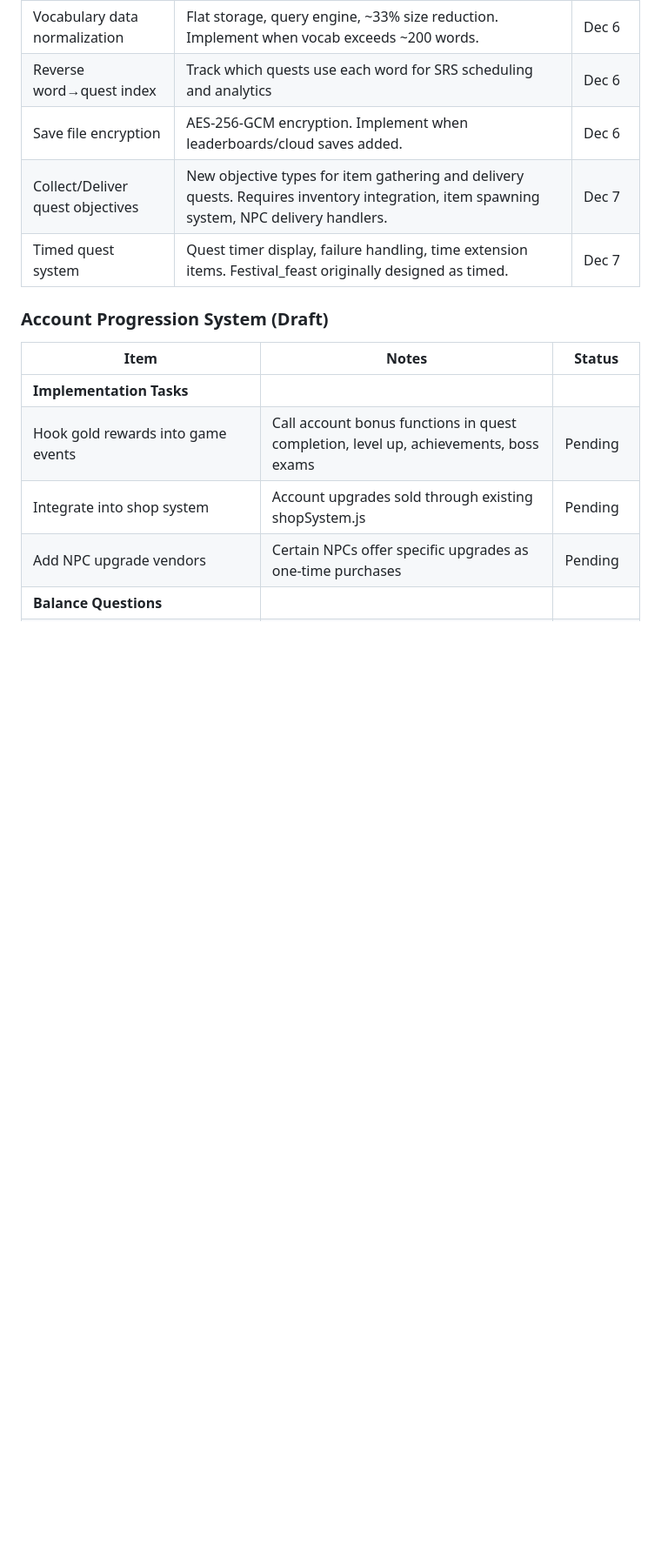
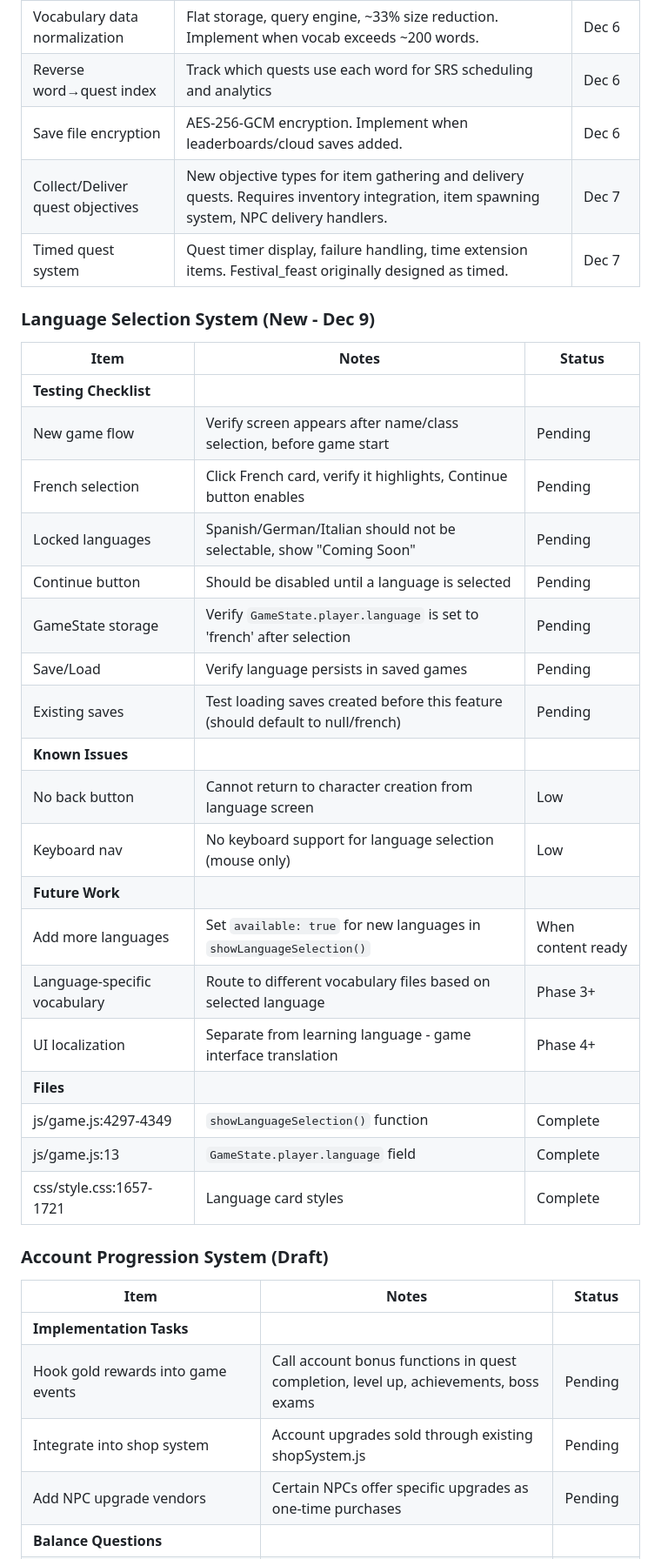
Before and after one commit to AngelofJohn/ByteQuest, a Markdown page: docs/PATCH_NOTES.md, the part around the change. Shown at 87% size. GitHub-like rendering; blank space fills up the shorter version.

Commit message:
Add language selection system testing notes to PATCH_NOTES
- Testing checklist for new game flow, selection, and persistence
- Known issues documented (no back button, keyboard nav)
- Future work outlined (more languages, vocabulary routing, UI localization)
- File locations documented for debugging

```diff
--- a/docs/PATCH_NOTES.md
+++ b/docs/PATCH_NOTES.md
@@ -893,6 +893,29 @@ Raw ideas that haven't been fully considered. Capture first, evaluate later.
 | Collect/Deliver quest objectives | New objective types for item gathering and delivery quests. Requires inventory integration, item spawning system, NPC delivery handlers. | Dec 7 |
 | Timed quest system | Quest timer display, failure handling, time extension items. Festival_feast originally designed as timed. | Dec 7 |
 
+### Language Selection System (New - Dec 9)
+| Item | Notes | Status |
+|------|-------|--------|
+| **Testing Checklist** | | |
+| New game flow | Verify screen appears after name/class selection, before game start | Pending |
+| French selection | Click French card, verify it highlights, Continue button enables | Pending |
+| Locked languages | Spanish/German/Italian should not be selectable, show "Coming Soon" | Pending |
+| Continue button | Should be disabled until a language is selected | Pending |
+| GameState storage | Verify `GameState.player.language` is set to 'french' after selection | Pending |
+| Save/Load | Verify language persists in saved games | Pending |
+| Existing saves | Test loading saves created before this feature (should default to null/french) | Pending |
+| **Known Issues** | | |
+| No back button | Cannot return to character creation from language screen | Low |
+| Keyboard nav | No keyboard support for language selection (mouse only) | Low |
+| **Future Work** | | |
+| Add more languages | Set `available: true` for new languages in `showLanguageSelection()` | When content ready |
+| Language-specific vocabulary | Route to different vocabulary files based on selected language | Phase 3+ |
+| UI localization | Separate from learning language - game interface translation | Phase 4+ |
+| **Files** | | |
+| js/game.js:4297-4349 | `showLanguageSelection()` function | Complete |
+| js/game.js:13 | `GameState.player.language` field | Complete |
+| css/style.css:1657-1721 | Language card styles | Complete |
+
 ### Account Progression System (Draft)
 | Item | Notes | Status |
 |------|-------|--------|
```
